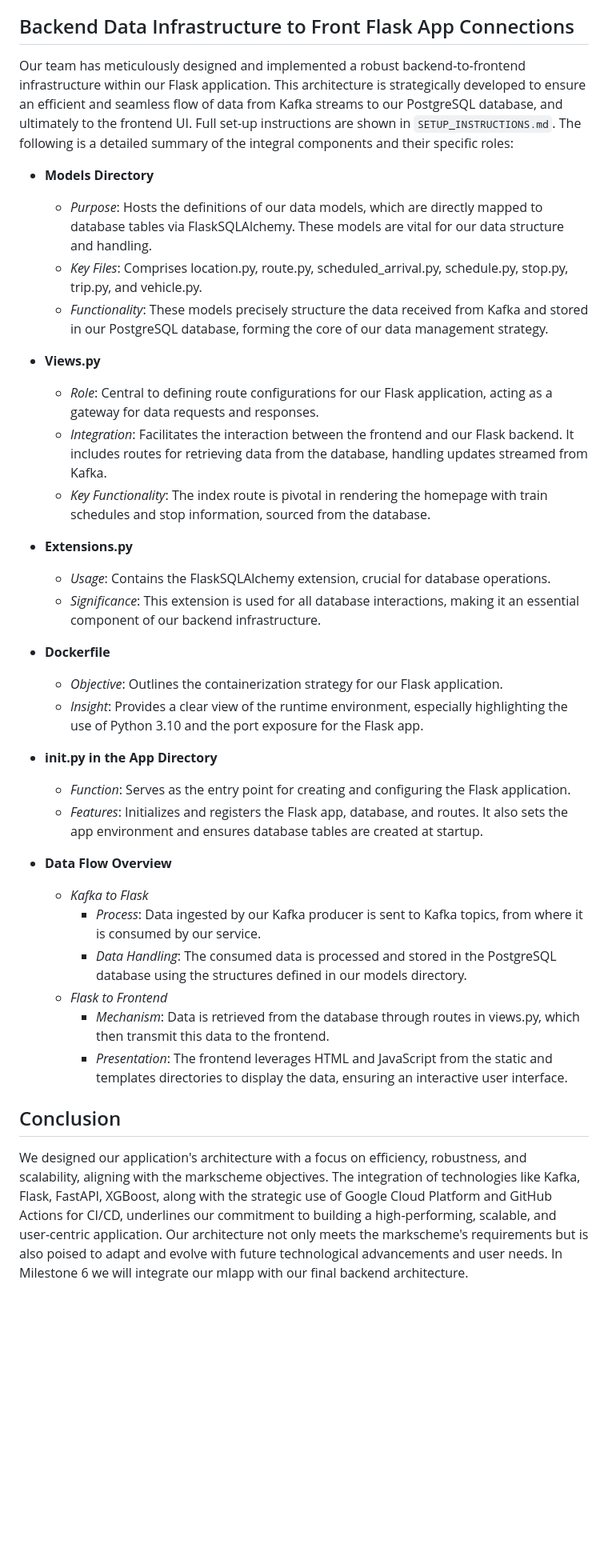
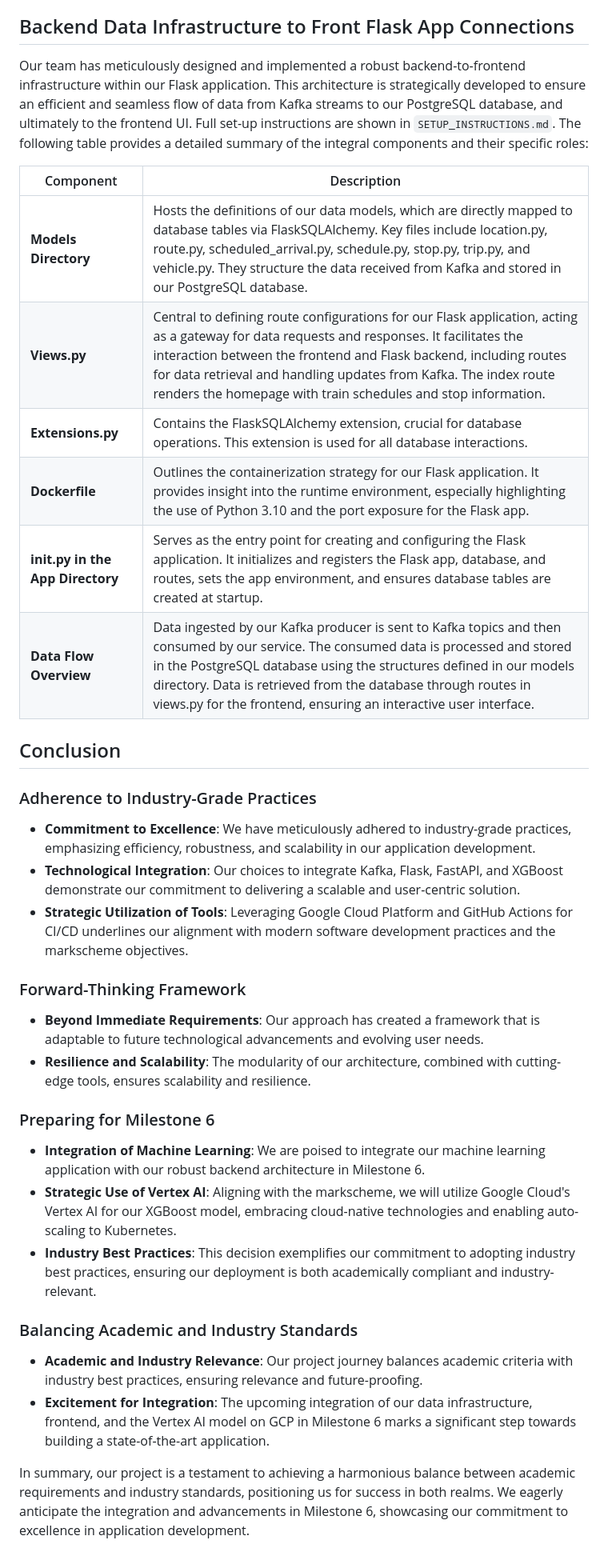
Before and after one commit to kanenorman/mobility-ai, a Markdown page: milestone_submissions/milestone_5.md, the part around the change printed below. Shown: that part at 80% size. GitHub-like rendering; blank space fills up the shorter version.

Commit message:
Milestone 5

```diff
--- a/milestone_submissions/milestone_5.md
+++ b/milestone_submissions/milestone_5.md
@@ -193,39 +195,36 @@ Our `docker-compose.yml` contains all the instructions required to deploy our ap
 
 ## Backend Data Infrastructure to Front Flask App Connections
 
-Our team has meticulously designed and implemented a robust backend-to-frontend infrastructure within our Flask application. This architecture is strategically developed to ensure an efficient and seamless flow of data from Kafka streams to our PostgreSQL database, and ultimately to the frontend UI. Full set-up instructions are shown in `SETUP_INSTRUCTIONS.md`. The following is a detailed summary of the integral components and their specific roles:
+Our team has meticulously designed and implemented a robust backend-to-frontend infrastructure within our Flask application. This architecture is strategically developed to ensure an efficient and seamless flow of data from Kafka streams to our PostgreSQL database, and ultimately to the frontend UI. Full set-up instructions are shown in `SETUP_INSTRUCTIONS.md`. The following table provides a detailed summary of the integral components and their specific roles:
 
-- **Models Directory**
-  - *Purpose*: Hosts the definitions of our data models, which are directly mapped to database tables via FlaskSQLAlchemy. These models are vital for our data structure and handling.
-  - *Key Files*: Comprises location.py, route.py, scheduled_arrival.py, schedule.py, stop.py, trip.py, and vehicle.py.
-  - *Functionality*: These models precisely structure the data received from Kafka and stored in our PostgreSQL database, forming the core of our data management strategy.
-
-- **Views.py**
-  - *Role*: Central to defining route configurations for our Flask application, acting as a gateway for data requests and responses.
-  - *Integration*: Facilitates the interaction between the frontend and our Flask backend. It includes routes for retrieving data from the database, handling updates streamed from Kafka.
-  - *Key Functionality*: The index route is pivotal in rendering the homepage with train schedules and stop information, sourced from the database.
-
-- **Extensions.py**
-  - *Usage*: Contains the FlaskSQLAlchemy extension, crucial for database operations.
-  - *Significance*: This extension is used for all database interactions, making it an essential component of our backend infrastructure.
-
-- **Dockerfile**
-  - *Objective*: Outlines the containerization strategy for our Flask application.
-  - *Insight*: Provides a clear view of the runtime environment, especially highlighting the use of Python 3.10 and the port exposure for the Flask app.
-
-- **init.py in the App Directory**
-  - *Function*: Serves as the entry point for creating and configuring the Flask application.
-  - *Features*: Initializes and registers the Flask app, database, and routes. It also sets the app environment and ensures database tables are created at startup.
-
-- **Data Flow Overview**
-  - *Kafka to Flask*
-    - *Process*: Data ingested by our Kafka producer is sent to Kafka topics, from where it is consumed by our service.
-    - *Data Handling*: The consumed data is processed and stored in the PostgreSQL database using the structures defined in our models directory.
-  - *Flask to Frontend*
-    - *Mechanism*: Data is retrieved from the database through routes in views.py, which then transmit this data to the frontend.
-    - *Presentation*: The frontend leverages HTML and JavaScript from the static and templates directories to display the data, ensuring an interactive user interface.
+| Component         | Description                                                                                                                |
+|-------------------|----------------------------------------------------------------------------------------------------------------------------|
+| **Models Directory** | Hosts the definitions of our data models, which are directly mapped to database tables via FlaskSQLAlchemy. Key files include location.py, route.py, scheduled_arrival.py, schedule.py, stop.py, trip.py, and vehicle.py. They structure the data received from Kafka and stored in our PostgreSQL database. |
+| **Views.py**         | Central to defining route configurations for our Flask application, acting as a gateway for data requests and responses. It facilitates the interaction between the frontend and Flask backend, including routes for data retrieval and handling updates from Kafka. The index route renders the homepage with train schedules and stop information. |
+| **Extensions.py**    | Contains the FlaskSQLAlchemy extension, crucial for database operations. This extension is used for all database interactions. |
+| **Dockerfile**       | Outlines the containerization strategy for our Flask application. It provides insight into the runtime environment, especially highlighting the use of Python 3.10 and the port exposure for the Flask app. |
+| **init.py in the App Directory** | Serves as the entry point for creating and configuring the Flask application. It initializes and registers the Flask app, database, and routes, sets the app environment, and ensures database tables are created at startup. |
+| **Data Flow Overview** | Data ingested by our Kafka producer is sent to Kafka topics and then consumed by our service. The consumed data is processed and stored in the PostgreSQL database using the structures defined in our models directory. Data is retrieved from the database through routes in views.py for the frontend, ensuring an interactive user interface. |
 
 
 ## Conclusion
 
-We designed our application's architecture with a focus on efficiency, robustness, and scalability, aligning with the markscheme objectives. The integration of technologies like Kafka, Flask, FastAPI, XGBoost, along with the strategic use of Google Cloud Platform and GitHub Actions for CI/CD, underlines our commitment to building a high-performing, scalable, and user-centric application. Our architecture not only meets the markscheme's requirements but is also poised to adapt and evolve with future technological advancements and user needs. In Milestone 6 we will integrate our mlapp with our final backend architecture.
+### Adherence to Industry-Grade Practices
+- **Commitment to Excellence**: We have meticulously adhered to industry-grade practices, emphasizing efficiency, robustness, and scalability in our application development.
+- **Technological Integration**: Our choices to integrate Kafka, Flask, FastAPI, and XGBoost demonstrate our commitment to delivering a scalable and user-centric solution.
+- **Strategic Utilization of Tools**: Leveraging Google Cloud Platform and GitHub Actions for CI/CD underlines our alignment with modern software development practices and the markscheme objectives.
+
+### Forward-Thinking Framework
+- **Beyond Immediate Requirements**: Our approach has created a framework that is adaptable to future technological advancements and evolving user needs.
+- **Resilience and Scalability**: The modularity of our architecture, combined with cutting-edge tools, ensures scalability and resilience.
+
+### Preparing for Milestone 6
+- **Integration of Machine Learning**: We are poised to integrate our machine learning application with our robust backend architecture in Milestone 6.
+- **Strategic Use of Vertex AI**: Aligning with the markscheme, we will utilize Google Cloud's Vertex AI for our XGBoost model, embracing cloud-native technologies and enabling auto-scaling to Kubernetes.
+- **Industry Best Practices**: This decision exemplifies our commitment to adopting industry best practices, ensuring our deployment is both academically compliant and industry-relevant.
+
+### Balancing Academic and Industry Standards
+- **Academic and Industry Relevance**: Our project journey balances academic criteria with industry best practices, ensuring relevance and future-proofing.
+- **Excitement for Integration**: The upcoming integration of our data infrastructure, frontend, and the Vertex AI model on GCP in Milestone 6 marks a significant step towards building a state-of-the-art application.
+
+In summary, our project is a testament to achieving a harmonious balance between academic requirements and industry standards, positioning us for success in both realms. We eagerly anticipate the integration and advancements in Milestone 6, showcasing our commitment to excellence in application development.
```
Also changed, not shown: other parts of milestone_submissions/milestone_5.md (+5 -3 lines).
